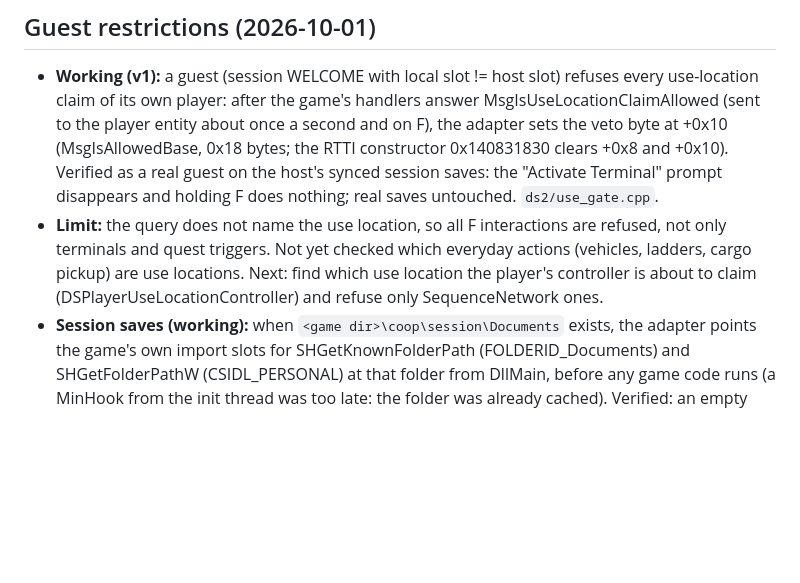
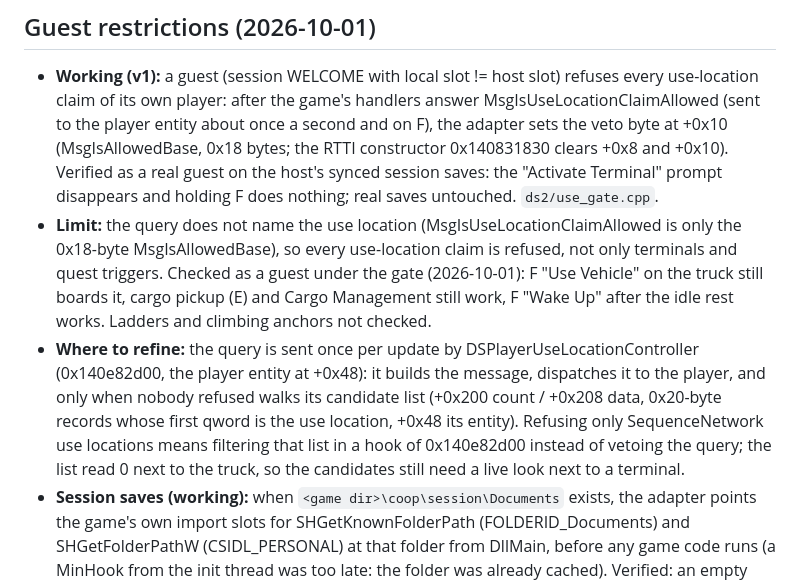
Before and after one commit to Precyse/RE0Together, a Markdown page: docs/DS2_NOTES.md, the part around the change. Drawn GitHub-style; blank space fills up the shorter version.

Commit message:
DS2 notes: what the guest gate leaves usable, and where to refine it
Vehicles, cargo pickup and Cargo Management still work for a guest under
the use-location veto. The claim query comes from
DSPlayerUseLocationController's update (0x140e82d00), which walks its
candidate use locations only after the query passes.

Co-Authored-By: Claude Opus 5.5 <noreply@anthropic.com>
Claude-Session: https://claude.ai/code/session_015ZoX1xapYB5FfZ1fg6TE4a

```diff
--- a/docs/DS2_NOTES.md
+++ b/docs/DS2_NOTES.md
@@ -89,7 +89,8 @@ Copy `adapters/ds2/version.dll` into the game folder (there is no `version.dll`
 
 ## Guest restrictions (2026-10-01)
 - **Working (v1):** a guest (session WELCOME with local slot != host slot) refuses every use-location claim of its own player: after the game's handlers answer MsgIsUseLocationClaimAllowed (sent to the player entity about once a second and on F), the adapter sets the veto byte at +0x10 (MsgIsAllowedBase, 0x18 bytes; the RTTI constructor 0x140831830 clears +0x8 and +0x10). Verified as a real guest on the host's synced session saves: the "Activate Terminal" prompt disappears and holding F does nothing; real saves untouched. `ds2/use_gate.cpp`.
-- **Limit:** the query does not name the use location, so all F interactions are refused, not only terminals and quest triggers. Not yet checked which everyday actions (vehicles, ladders, cargo pickup) are use locations. Next: find which use location the player's controller is about to claim (DSPlayerUseLocationController) and refuse only SequenceNetwork ones.
+- **Limit:** the query does not name the use location (MsgIsUseLocationClaimAllowed is only the 0x18-byte MsgIsAllowedBase), so every use-location claim is refused, not only terminals and quest triggers. Checked as a guest under the gate (2026-10-01): F "Use Vehicle" on the truck still boards it, cargo pickup (E) and Cargo Management still work, F "Wake Up" after the idle rest works. Ladders and climbing anchors not checked.
+- **Where to refine:** the query is sent once per update by DSPlayerUseLocationController (0x140e82d00, the player entity at +0x48): it builds the message, dispatches it to the player, and only when nobody refused walks its candidate list (+0x200 count / +0x208 data, 0x20-byte records whose first qword is the use location, +0x48 its entity). Refusing only SequenceNetwork use locations means filtering that list in a hook of 0x140e82d00 instead of vetoing the query; the list read 0 next to the truck, so the candidates still need a live look next to a terminal.
 - **Session saves (working):** when `<game dir>\coop\session\Documents` exists, the adapter points the game's own import slots for SHGetKnownFolderPath (FOLDERID_Documents) and SHGetFolderPathW (CSIDL_PERSONAL) at that folder from DllMain, before any game code runs (a MinHook from the init thread was too late: the folder was already cached). Verified: an empty session folder gives the first-boot language screen; with a copy of the saves the game continues from the copy and a terminal autosave lands in the copy while the real saves stay byte-identical. All further terminal tests use a session copy.
 - **Opening a terminal autosaves at once** (`autosave4.dat`, `profile.dat` in `OneDrive\Documents\DEATH STRANDING 2 - ON THE BEACH\<steamid>`). Every terminal test so far wrote the user's save and was restored from a backup taken just before. Back up before each session and compare after; better, redirect saves to a session folder first (roadmap Stage A).
 - Message flow seen on F at the Magellan terminal (entity message dispatcher 0x1401618c0, messages named by their MSVC class): approach: MsgSequenceNetworkUseLocationActivated (to a SequenceNetworkDSUseLocationInstance), MsgIsUseLocationClaimAllowed, MsgUseLocationEntered; press: MsgUseLocationClaimed, MsgUseLocationReleaseClaim and MsgUseLocationClaimedReleased (DSUseLocationGame), MsgSequenceNetworkUseLocationDeactivated, MsgEntityAttachedToSequenceNetwork (the player entity), MsgSequenceNetworkNodeStarted (SequenceNetworkOpenTerminalTopMenuNodeInstance).
```
